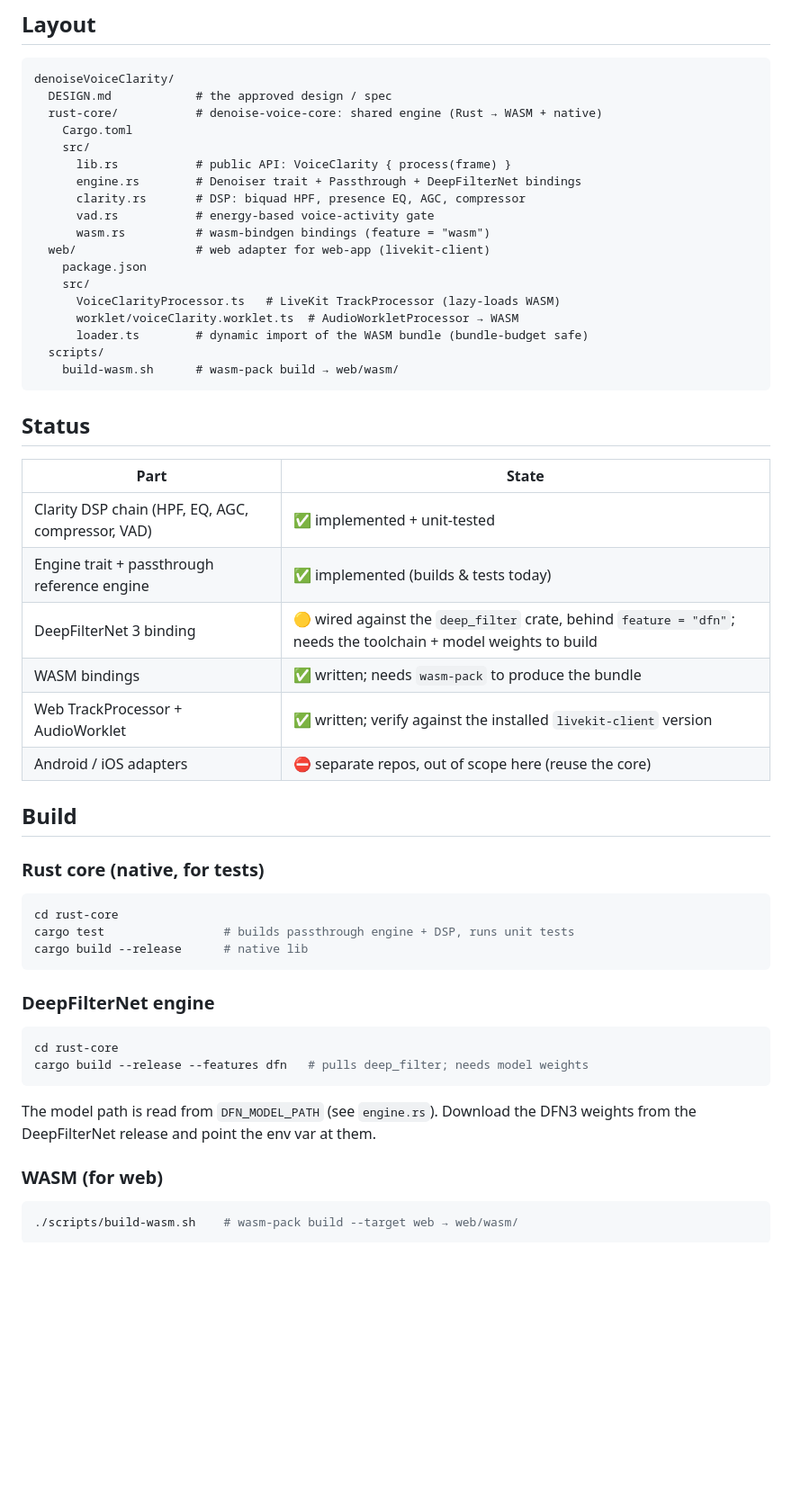
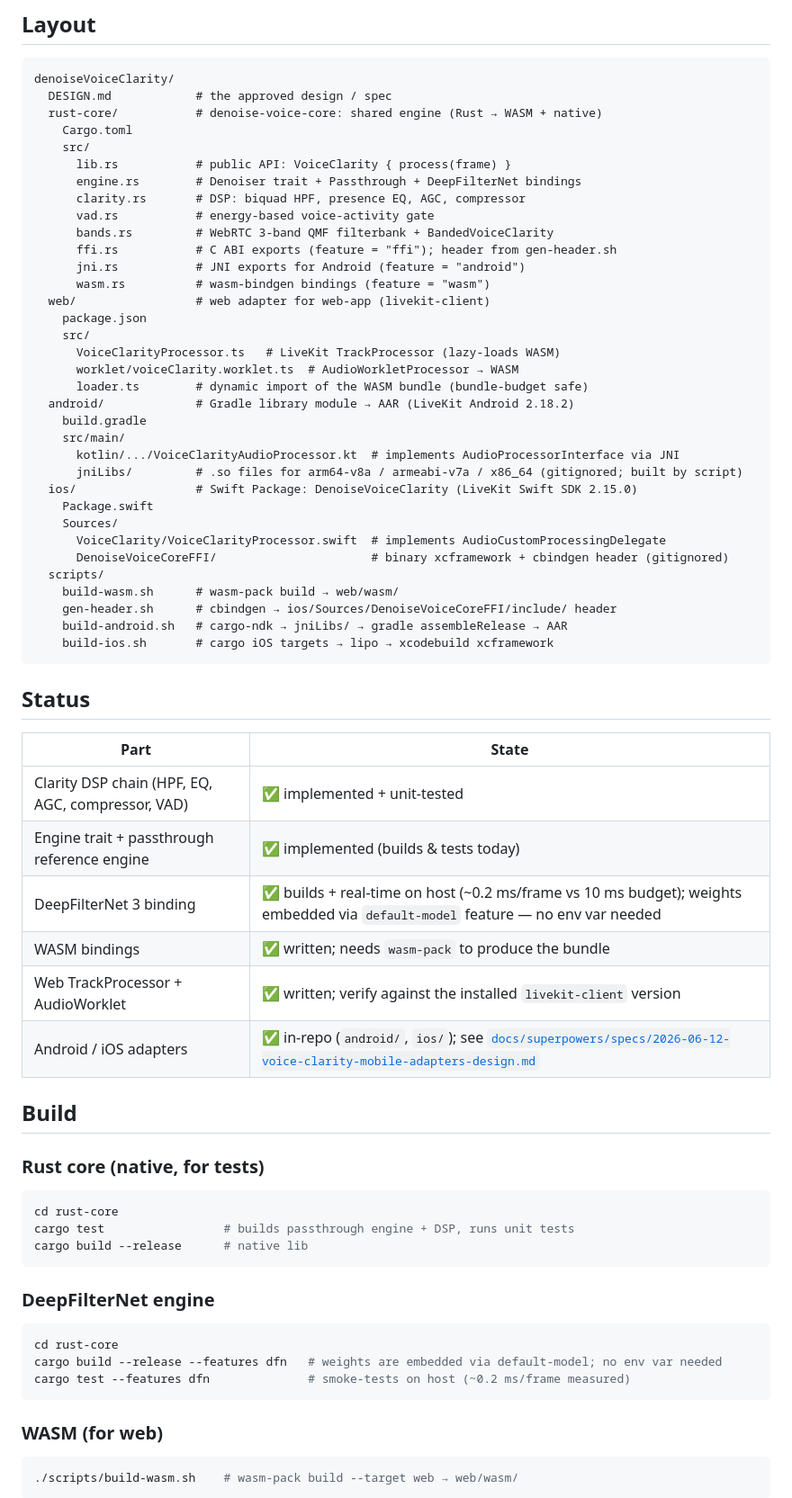
Before and after one commit to rajan471/denoise-voice-clarity, a Markdown page: README.md, the part around one of its changes. Shown at 90% size. GitHub-like rendering; blank space fills up the shorter version.

Commit message:
docs: mobile adapters in-repo — README, DESIGN, spec amendments
Co-Authored-By: Claude Fable 5 <noreply@anthropic.com>

````diff
--- a/README.md
+++ b/README.md
@@ -33,6 +33,9 @@ denoiseVoiceClarity/
       engine.rs        # Denoiser trait + Passthrough + DeepFilterNet bindings
       clarity.rs       # DSP: biquad HPF, presence EQ, AGC, compressor
       vad.rs           # energy-based voice-activity gate
+      bands.rs         # WebRTC 3-band QMF filterbank + BandedVoiceClarity
+      ffi.rs           # C ABI exports (feature = "ffi"); header from gen-header.sh
+      jni.rs           # JNI exports for Android (feature = "android")
       wasm.rs          # wasm-bindgen bindings (feature = "wasm")
   web/                 # web adapter for web-app (livekit-client)
     package.json
@@ -40,8 +43,21 @@ denoiseVoiceClarity/
       VoiceClarityProcessor.ts   # LiveKit TrackProcessor (lazy-loads WASM)
       worklet/voiceClarity.worklet.ts  # AudioWorkletProcessor → WASM
       loader.ts        # dynamic import of the WASM bundle (bundle-budget safe)
+  android/             # Gradle library module → AAR (LiveKit Android 2.18.2)
+    build.gradle
+    src/main/
+      kotlin/.../VoiceClarityAudioProcessor.kt  # implements AudioProcessorInterface via JNI
+      jniLibs/         # .so files for arm64-v8a / armeabi-v7a / x86_64 (gitignored; built by script)
+  ios/                 # Swift Package: DenoiseVoiceClarity (LiveKit Swift SDK 2.15.0)
+    Package.swift
+    Sources/
+      VoiceClarity/VoiceClarityProcessor.swift  # implements AudioCustomProcessingDelegate
+      DenoiseVoiceCoreFFI/                      # binary xcframework + cbindgen header (gitignored)
   scripts/
     build-wasm.sh      # wasm-pack build → web/wasm/
+    gen-header.sh      # cbindgen → ios/Sources/DenoiseVoiceCoreFFI/include/ header
+    build-android.sh   # cargo-ndk → jniLibs/ → gradle assembleRelease → AAR
+    build-ios.sh       # cargo iOS targets → lipo → xcodebuild xcframework
 ```
 
 ## Status
@@ -50,10 +66,10 @@ denoiseVoiceClarity/
 |---|---|
 | Clarity DSP chain (HPF, EQ, AGC, compressor, VAD) | ✅ implemented + unit-tested |
 | Engine trait + passthrough reference engine | ✅ implemented (builds & tests today) |
-| DeepFilterNet 3 binding | 🟡 wired against the `deep_filter` crate, behind `feature = "dfn"`; needs the toolchain + model weights to build |
+| DeepFilterNet 3 binding | ✅ builds + real-time on host (~0.2 ms/frame vs 10 ms budget); weights embedded via `default-model` feature — no env var needed |
 | WASM bindings | ✅ written; needs `wasm-pack` to produce the bundle |
 | Web TrackProcessor + AudioWorklet | ✅ written; verify against the installed `livekit-client` version |
-| Android / iOS adapters | ⛔ separate repos, out of scope here (reuse the core) |
+| Android / iOS adapters | ✅ in-repo (`android/`, `ios/`); see [`docs/superpowers/specs/2026-06-12-voice-clarity-mobile-adapters-design.md`](./docs/superpowers/specs/2026-06-12-voice-clarity-mobile-adapters-design.md) |
 
 ## Build
 
@@ -67,10 +83,9 @@ cargo build --release      # native lib
 ### DeepFilterNet engine
 ```bash
 cd rust-core
-cargo build --release --features dfn   # pulls deep_filter; needs model weights
+cargo build --release --features dfn   # weights are embedded via default-model; no env var needed
+cargo test --features dfn              # smoke-tests on host (~0.2 ms/frame measured)
 ```
-The model path is read from `DFN_MODEL_PATH` (see `engine.rs`). Download the
-DFN3 weights from the DeepFilterNet release and point the env var at them.
 
 ### WASM (for web)
 ```bash
````
Also changed, not shown: other parts of README.md (+100 -0 lines), DESIGN.md (+2 -2 lines), 1 other file.
